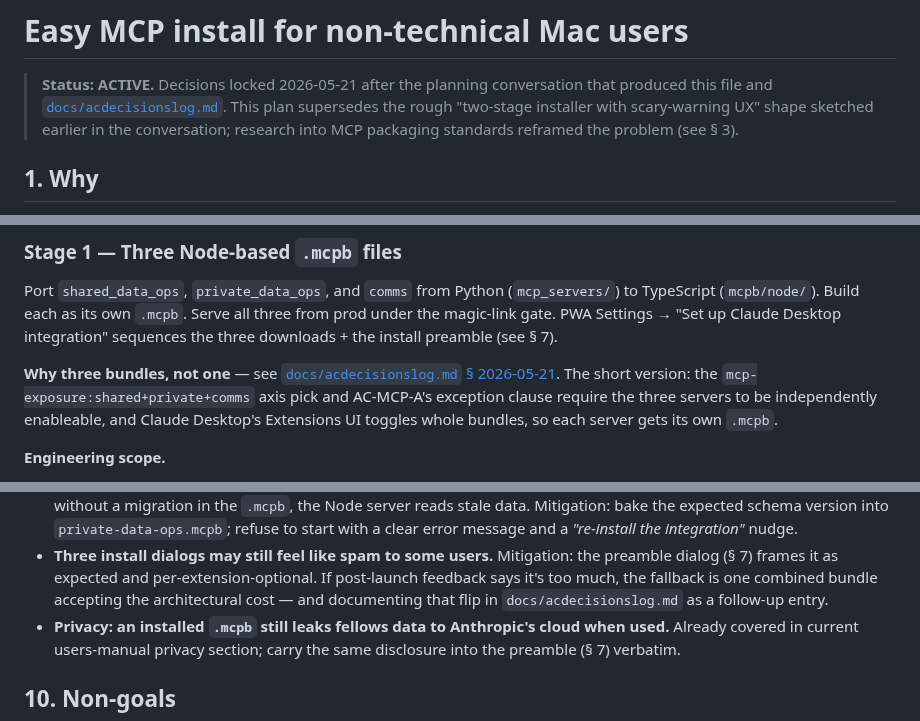
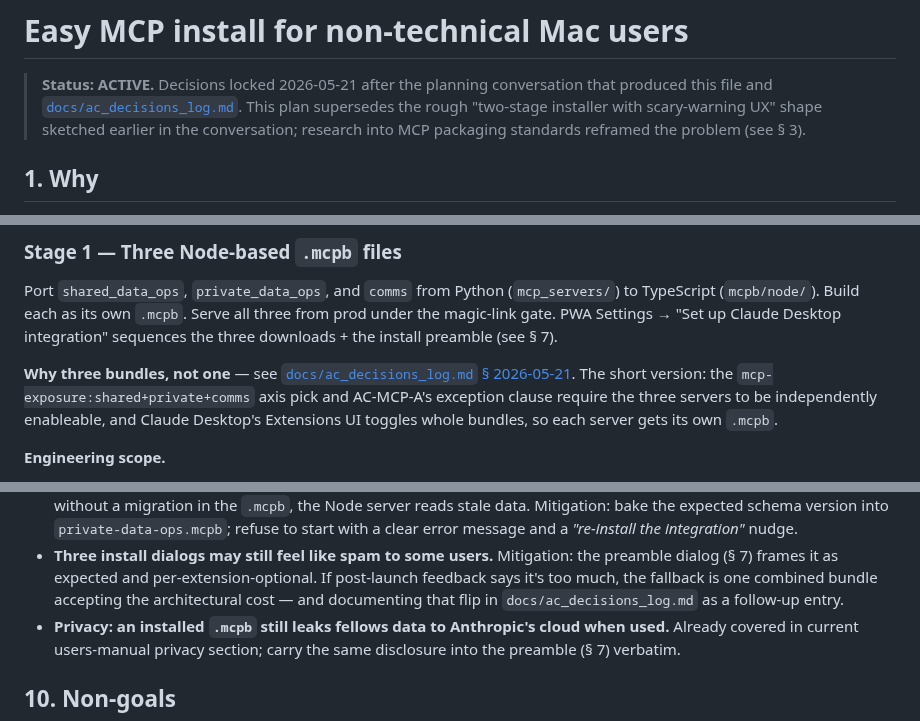
Before and after one commit to richbodo/fellows_local_db, a Markdown page: plans/easy_mcp_install.md, 3 parts joined by grey strips. GitHub-like rendering.

```diff
--- a/plans/easy_mcp_install.md
+++ b/plans/easy_mcp_install.md
@@ -2,7 +2,7 @@
 
 > **Status: ACTIVE.** Decisions locked 2026-05-21 after the planning
 > conversation that produced this file and
-> [`docs/acdecisionslog.md`](../docs/acdecisionslog.md). This plan
+> [`docs/ac_decisions_log.md`](../docs/ac_decisions_log.md). This plan
 > supersedes the rough "two-stage installer with scary-warning UX"
 > shape sketched earlier in the conversation; research into MCP
 > packaging standards reframed the problem (see § 3).
@@ -92,7 +92,7 @@ PWA Settings → "Set up Claude Desktop integration" sequences the
 three downloads + the install preamble (see § 7).
 
 **Why three bundles, not one** — see
-[`docs/acdecisionslog.md` § 2026-05-21](../docs/acdecisionslog.md).
+[`docs/ac_decisions_log.md` § 2026-05-21](../docs/ac_decisions_log.md).
 The short version: the `mcp-exposure:shared+private+comms` axis
 pick and AC-MCP-A's exception clause require the three servers to
 be independently enableable, and Claude Desktop's Extensions UI
@@ -387,7 +387,7 @@ opt-in) is the load-bearing part.
   per-extension-optional. If post-launch feedback says it's too
   much, the fallback is one combined bundle accepting the
   architectural cost — and documenting that flip in
-  `docs/acdecisionslog.md` as a follow-up entry.
+  `docs/ac_decisions_log.md` as a follow-up entry.
 - **Privacy: an installed `.mcpb` still leaks fellows data to
   Anthropic's cloud when used.** Already covered in current
   users-manual privacy section; carry the same disclosure into the
```
Also changed, not shown: other parts of plans/easy_mcp_install.md (+1 -1 lines), plans/pna-rfc-conversion-plan.md (added, +170 -0 lines), docs/ac_decisions_log.md (renamed from docs/acdecisionslog.md).
